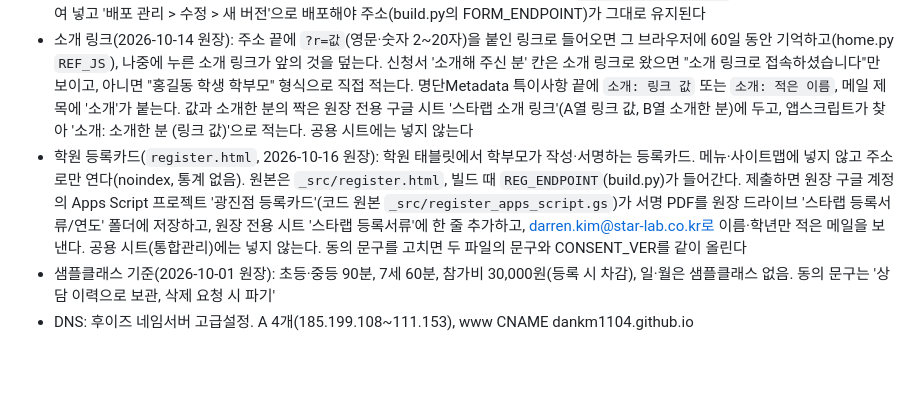
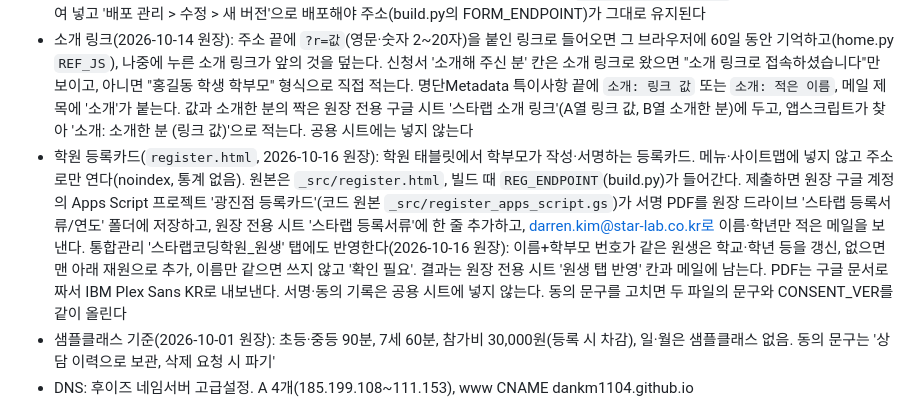
Before and after one commit to dankm1104/starlabcoding, a Markdown page: _src/README.md, the part around the change. Drawn GitHub-style; blank space fills up the shorter version.

Commit message:
README: 등록카드 원생 탭 반영·PDF 글꼴 메모
Co-Authored-By: Claude Opus 5.5 <noreply@anthropic.com>
Claude-Session: https://claude.ai/code/session_01Pw2uutqv3Sv7uZLvBpNwrs

```diff
--- a/_src/README.md
+++ b/_src/README.md
@@ -25,7 +25,7 @@
 - 구글 서치콘솔: 도메인 속성 `starlabcoding.co.kr` (후이즈 TXT 레코드로 소유권 확인, 지우지 말 것)
 - 샘플클래스 신청(`sample.html`): 원장 구글 계정의 Apps Script 프로젝트 '광진점 홈페이지 신청'(웹앱)으로 보낸다. 신청은 '스타랩 통합관리' 시트의 '명단Metadata' 맨 아래에 기존 형식대로 한 줄(번호 자동, 나이는 세는 나이, 접근 경로 '온라인문의', 특이사항 앞에 '홈페이지 샘플클래스 신청') 추가되고, darren.kim@star-lab.co.kr로 메일이 간다. 코드 원본은 `_src/apps_script.gs`. 고치면 Apps Script에 붙여 넣고 '배포 관리 > 수정 > 새 버전'으로 배포해야 주소(build.py의 FORM_ENDPOINT)가 그대로 유지된다
 - 소개 링크(2026-10-14 원장): 주소 끝에 `?r=값`(영문·숫자 2~20자)을 붙인 링크로 들어오면 그 브라우저에 60일 동안 기억하고(home.py `REF_JS`), 나중에 누른 소개 링크가 앞의 것을 덮는다. 신청서 '소개해 주신 분' 칸은 소개 링크로 왔으면 "소개 링크로 접속하셨습니다"만 보이고, 아니면 "홍길동 학생 학부모" 형식으로 직접 적는다. 명단Metadata 특이사항 끝에 `소개: 링크 값` 또는 `소개: 적은 이름`, 메일 제목에 '소개'가 붙는다. 값과 소개한 분의 짝은 원장 전용 구글 시트 '스타랩 소개 링크'(A열 링크 값, B열 소개한 분)에 두고, 앱스크립트가 찾아 '소개: 소개한 분 (링크 값)'으로 적는다. 공용 시트에는 넣지 않는다
-- 학원 등록카드(`register.html`, 2026-10-16 원장): 학원 태블릿에서 학부모가 작성·서명하는 등록카드. 메뉴·사이트맵에 넣지 않고 주소로만 연다(noindex, 통계 없음). 원본은 `_src/register.html`, 빌드 때 `REG_ENDPOINT`(build.py)가 들어간다. 제출하면 원장 구글 계정의 Apps Script 프로젝트 '광진점 등록카드'(코드 원본 `_src/register_apps_script.gs`)가 서명 PDF를 원장 드라이브 '스타랩 등록서류/연도' 폴더에 저장하고, 원장 전용 시트 '스타랩 등록서류'에 한 줄 추가하고, darren.kim@star-lab.co.kr로 이름·학년만 적은 메일을 보낸다. 공용 시트(통합관리)에는 넣지 않는다. 동의 문구를 고치면 두 파일의 문구와 CONSENT_VER를 같이 올린다
+- 학원 등록카드(`register.html`, 2026-10-16 원장): 학원 태블릿에서 학부모가 작성·서명하는 등록카드. 메뉴·사이트맵에 넣지 않고 주소로만 연다(noindex, 통계 없음). 원본은 `_src/register.html`, 빌드 때 `REG_ENDPOINT`(build.py)가 들어간다. 제출하면 원장 구글 계정의 Apps Script 프로젝트 '광진점 등록카드'(코드 원본 `_src/register_apps_script.gs`)가 서명 PDF를 원장 드라이브 '스타랩 등록서류/연도' 폴더에 저장하고, 원장 전용 시트 '스타랩 등록서류'에 한 줄 추가하고, darren.kim@star-lab.co.kr로 이름·학년만 적은 메일을 보낸다. 통합관리 '스타랩코딩학원_원생' 탭에도 반영한다(2026-10-16 원장): 이름+학부모 번호가 같은 원생은 학교·학년 등을 갱신, 없으면 맨 아래 재원으로 추가, 이름만 같으면 쓰지 않고 '확인 필요'. 결과는 원장 전용 시트 '원생 탭 반영' 칸과 메일에 남는다. PDF는 구글 문서로 짜서 IBM Plex Sans KR로 내보낸다. 서명·동의 기록은 공용 시트에 넣지 않는다. 동의 문구를 고치면 두 파일의 문구와 CONSENT_VER를 같이 올린다
 - 샘플클래스 기준(2026-10-01 원장): 초등·중등 90분, 7세 60분, 참가비 30,000원(등록 시 차감), 일·월은 샘플클래스 없음. 동의 문구는 '상담 이력으로 보관, 삭제 요청 시 파기'
 - DNS: 후이즈 네임서버 고급설정. A 4개(185.199.108~111.153), www CNAME dankm1104.github.io
 
```
